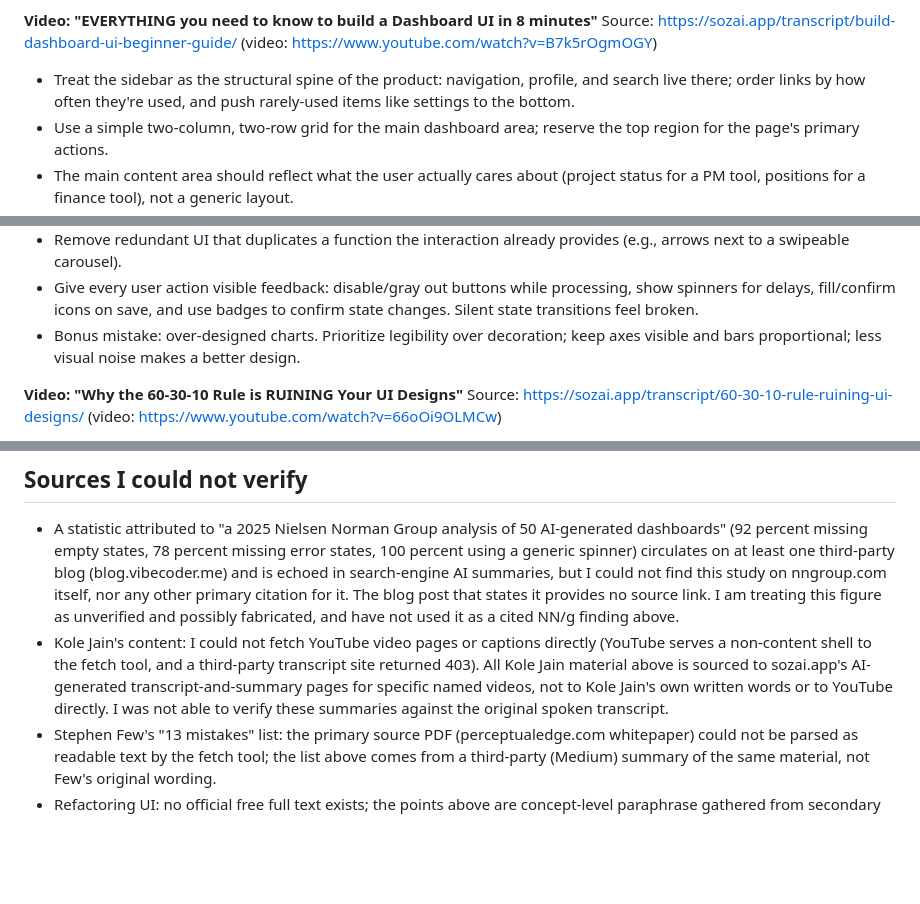
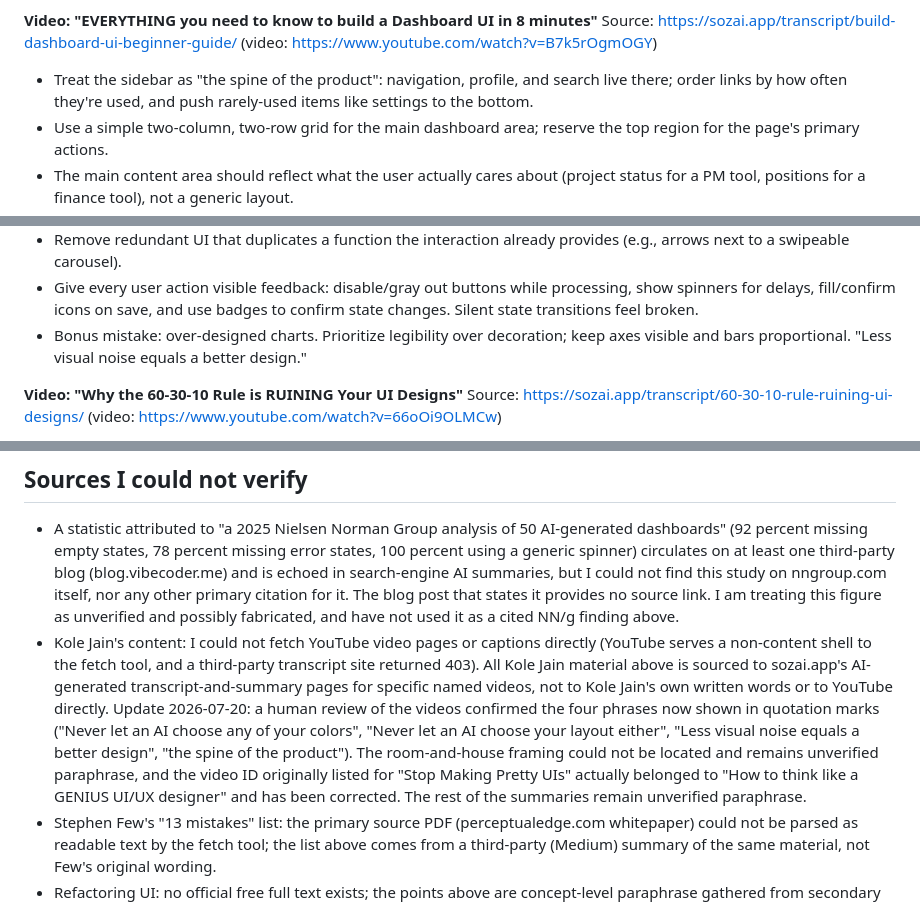
Before and after one commit to TarekAwwad/claude-ux-framework, a Markdown page: research/findings-practices.md, 3 parts joined by grey strips. Rendered like a GitHub page; blank space fills up the shorter version.

```diff
--- a/research/findings-practices.md
+++ b/research/findings-practices.md
@@ -19,7 +19,7 @@ Source: https://sozai.app/transcript/dashboard-ui-flaws-never-built-one/ (video:
 **Video: "EVERYTHING you need to know to build a Dashboard UI in 8 minutes"**
 Source: https://sozai.app/transcript/build-dashboard-ui-beginner-guide/ (video: https://www.youtube.com/watch?v=B7k5rOgmOGY)
 
-- Treat the sidebar as the structural spine of the product: navigation, profile, and search live there; order links by how often they're used, and push rarely-used items like settings to the bottom.
+- Treat the sidebar as "the spine of the product": navigation, profile, and search live there; order links by how often they're used, and push rarely-used items like settings to the bottom.
 - Use a simple two-column, two-row grid for the main dashboard area; reserve the top region for the page's primary actions.
 - The main content area should reflect what the user actually cares about (project status for a PM tool, positions for a finance tool), not a generic layout.
 - Dashboards need tighter grid discipline and smaller type/spacing scales than marketing pages, because they must fit far more onto one screen.
@@ -40,7 +40,7 @@ Source: https://sozai.app/transcript/ui-ux-mistakes-beginner/ (video: https://ww
 - Use one consistent icon library throughout (mixed stroke widths/styles across icons is a giveaway), and label or add tooltips to any icon whose meaning isn't obvious.
 - Remove redundant UI that duplicates a function the interaction already provides (e.g., arrows next to a swipeable carousel).
 - Give every user action visible feedback: disable/gray out buttons while processing, show spinners for delays, fill/confirm icons on save, and use badges to confirm state changes. Silent state transitions feel broken.
-- Bonus mistake: over-designed charts. Prioritize legibility over decoration; keep axes visible and bars proportional; less visual noise makes a better design.
+- Bonus mistake: over-designed charts. Prioritize legibility over decoration; keep axes visible and bars proportional. "Less visual noise equals a better design."
 
 **Video: "Why the 60-30-10 Rule is RUINING Your UI Designs"**
 Source: https://sozai.app/transcript/60-30-10-rule-ruining-ui-designs/ (video: https://www.youtube.com/watch?v=66oOi9OLMCw)
@@ -245,7 +245,7 @@ Combines NN/g sources already cited above plus general IA framing.
 ## Sources I could not verify
 
 - A statistic attributed to "a 2025 Nielsen Norman Group analysis of 50 AI-generated dashboards" (92 percent missing empty states, 78 percent missing error states, 100 percent using a generic spinner) circulates on at least one third-party blog (blog.vibecoder.me) and is echoed in search-engine AI summaries, but I could not find this study on nngroup.com itself, nor any other primary citation for it. The blog post that states it provides no source link. I am treating this figure as unverified and possibly fabricated, and have not used it as a cited NN/g finding above.
-- Kole Jain's content: I could not fetch YouTube video pages or captions directly (YouTube serves a non-content shell to the fetch tool, and a third-party transcript site returned 403). All Kole Jain material above is sourced to sozai.app's AI-generated transcript-and-summary pages for specific named videos, not to Kole Jain's own written words or to YouTube directly. I was not able to verify these summaries against the original spoken transcript.
+- Kole Jain's content: I could not fetch YouTube video pages or captions directly (YouTube serves a non-content shell to the fetch tool, and a third-party transcript site returned 403). All Kole Jain material above is sourced to sozai.app's AI-generated transcript-and-summary pages for specific named videos, not to Kole Jain's own written words or to YouTube directly. Update 2026-07-20: a human review of the videos confirmed the four phrases now shown in quotation marks ("Never let an AI choose any of your colors", "Never let an AI choose your layout either", "Less visual noise equals a better design", "the spine of the product"). The room-and-house framing could not be located and remains unverified paraphrase, and the video ID originally listed for "Stop Making Pretty UIs" actually belonged to "How to think like a GENIUS UI/UX designer" and has been corrected. The rest of the summaries remain unverified paraphrase.
 - Stephen Few's "13 mistakes" list: the primary source PDF (perceptualedge.com whitepaper) could not be parsed as readable text by the fetch tool; the list above comes from a third-party (Medium) summary of the same material, not Few's original wording.
 - Refactoring UI: no official free full text exists; the points above are concept-level paraphrase gathered from secondary coverage of the book, not verified against the book's own text.
 
```
Also changed, not shown: other parts of research/findings-practices.md (+5 -5 lines).
